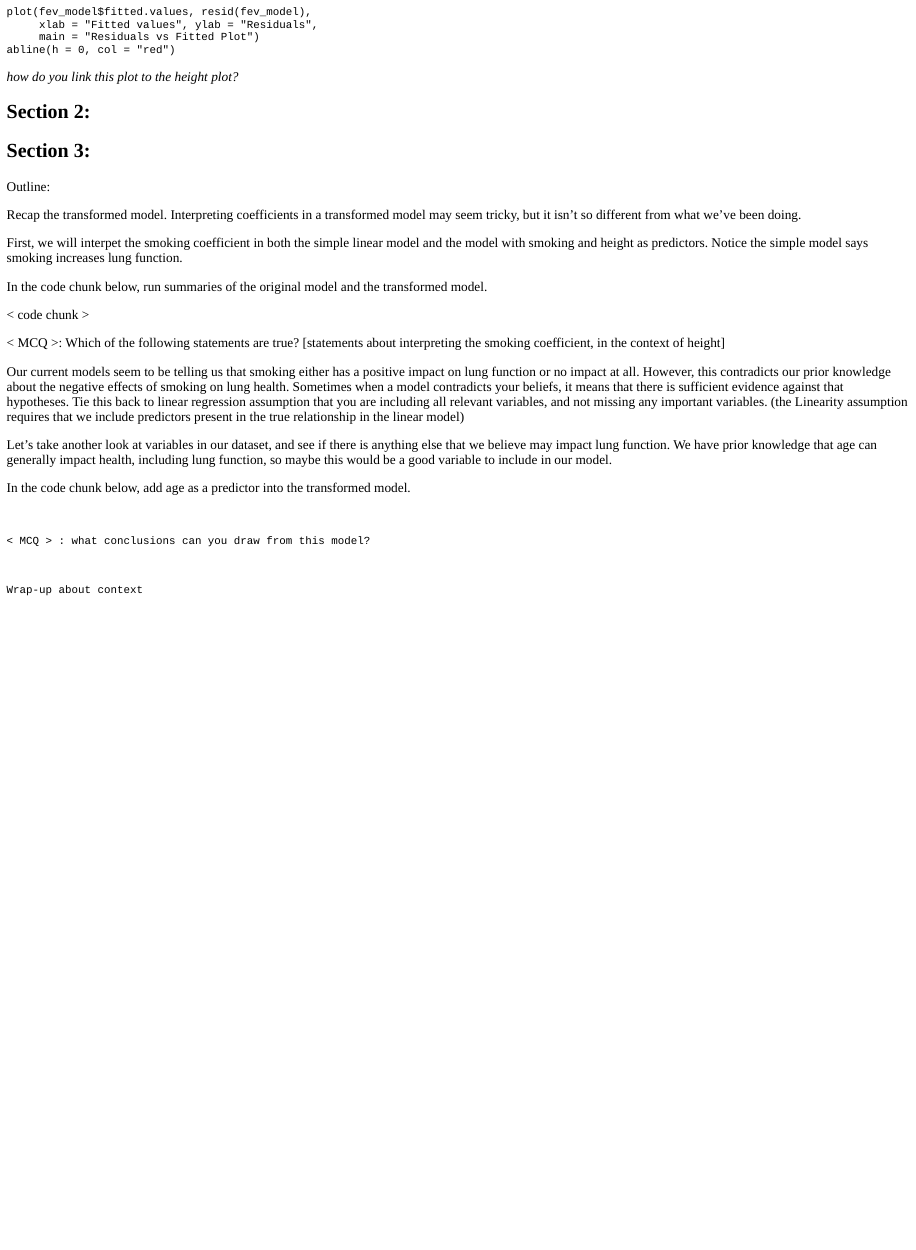
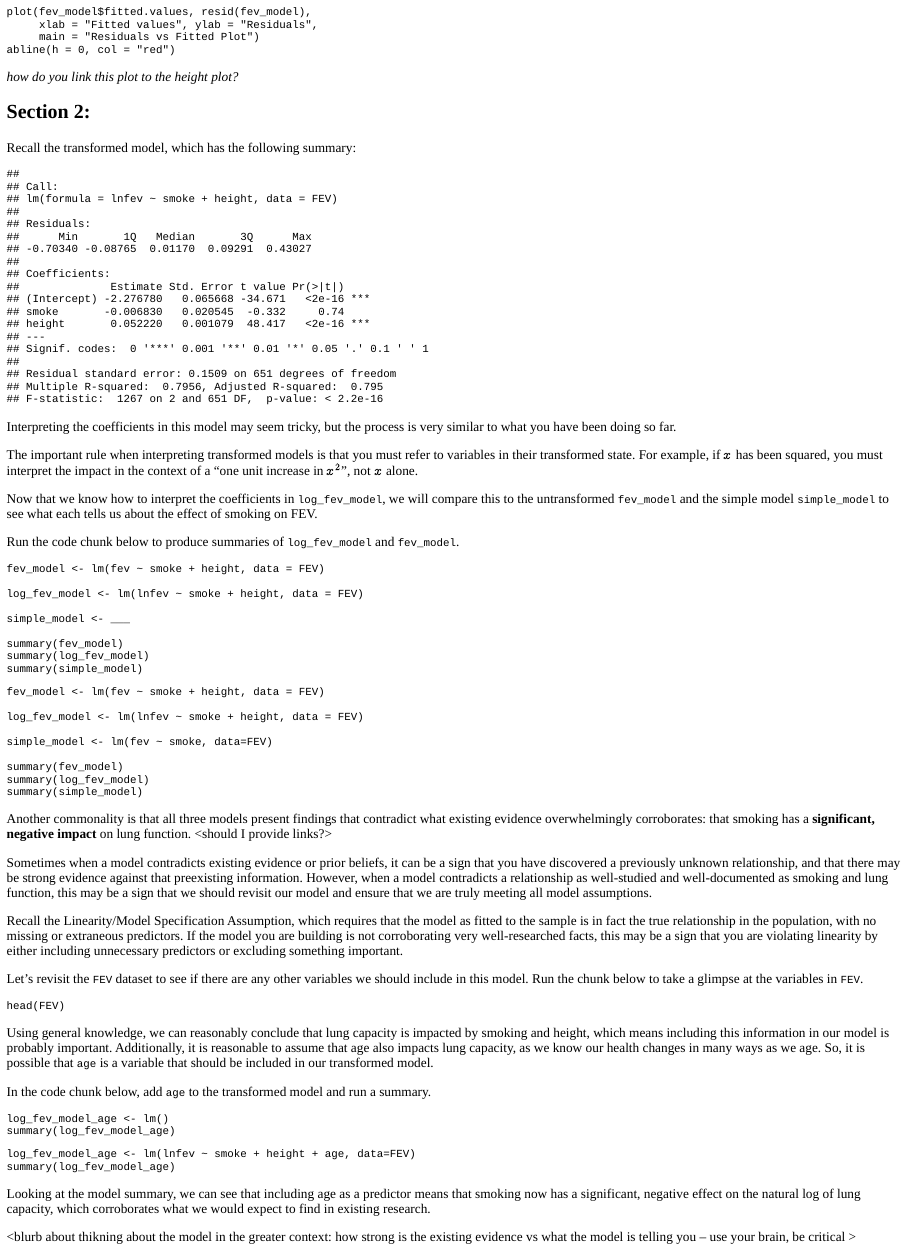
Before and after one commit to welay1/Modules, an R Markdown document (modX_Model_Assumptions_and_Impact_on_Decisions/Model_Assumptions_and_Impact_on_Decisions_Draft.Rmd): the page in a window 1100 px wide, from 2620 px down. The pictures show the output file modX_Model_Assumptions_and_Impact_on_Decisions/Model_Assumptions_and_Impact_on_Decisions_Draft.html that the author committed with the source, opened offline; long lines of code are wrapped.

Commit message:
edits to sec 2

````diff
--- a/modX_Model_Assumptions_and_Impact_on_Decisions/Model_Assumptions_and_Impact_on_Decisions_Draft.Rmd
+++ b/modX_Model_Assumptions_and_Impact_on_Decisions/Model_Assumptions_and_Impact_on_Decisions_Draft.Rmd
@@ -241,42 +242,102 @@ grade_this_code()
 
 *how do you link this plot to the height plot?*
 
+
 ## Section 2:
 
+```{r, include=FALSE}
+FEV$lnfev <- log(FEV$fev)
+log_fev_model <- lm(lnfev ~ smoke + height, data = FEV)
+summary(log_fev_model)
+```
+
+Recall the transformed model, which has the following summary:
+
+```{r, echo=FALSE}
+summary(log_fev_model)
+```
+
+Interpreting the coefficients in this model may seem tricky, but the process is very similar to what you have been doing so far.
+
+```{r qTransform, echo=FALSE}
+question("Which interpretation below is correct?",
+     answer("For a one-unit increase in height, FEV decreases by 0.052.", message="Recall the transformation applied and the variable it was applied to."),
+     answer("For a one-unit increase in smoke, FEV decreases by 0.007", message="Is the correct way to interpret a binary variable?"),
+     answer("For a one-unit increase in ln(height), FEV increases by 0.052", message="Recall the transformation applied and the variable it was applied to."),
+     answer("For participants that smoke, ln(FEV) decreases by 0.0068", message="", correct=T),
+     allow_retry = T)
+```
+
+The important rule when interpreting transformed models is that you must refer to variables in their transformed state. For example, if $x$ has been squared, you must interpret the impact in the context of a "one unit increase in $x^2$", not $x$ alone.
+
+Now that we know how to interpret the coefficients in `log_fev_model`, we will compare this to the untransformed `fev_model` and the simple model `simple_model` to see what each tells us about the effect of smoking on FEV.
+
+Run the code chunk below to produce summaries of `log_fev_model` and `fev_model`.
+
+```{r modCompare, exercise=TRUE, exercise.lines=6}
+
+fev_model <- lm(fev ~ smoke + height, data = FEV)
+
+log_fev_model <- lm(lnfev ~ smoke + height, data = FEV)
+
+simple_model <- ___
+
+summary(fev_model)
+summary(log_fev_model)
+summary(simple_model)
+```
 
 
+```{r modCompare-solution, eval=FALSE}
 
-## Section 3:
+fev_model <- lm(fev ~ smoke + height, data = FEV)
 
-Outline:
+log_fev_model <- lm(lnfev ~ smoke + height, data = FEV)
 
-Recap the transformed model. Interpreting coefficients in a transformed model may seem tricky, but it isn't so different from what we've been doing.
+simple_model <- lm(fev ~ smoke, data=FEV)
 
-First, we will interpet the smoking coefficient in both the simple linear model and the model with smoking and height as predictors. Notice the simple model says smoking increases lung function.
+summary(fev_model)
+summary(log_fev_model)
+summary(simple_model)
+```
 
-In the code chunk below, run summaries of the original model and the transformed model.
+```{r mcqCompare, echo=FALSE}
+question("Which of the following statements is correct",
+     answer("The simple model states that smoking statistically increases lung function.", message=""),
+     answer("The transformed model states that in the presence of height, smoking decreases lung function, but this effect is not significant.", message=""),
+     answer("The untransformed model states that in the presence of height, smoking increases lung function, but this effect is not significant.", message=""),
+     answer("All of the above are true", correct=T),
+     allow_retry = T)
+```
 
-< code chunk >
+Another commonality is that all three models present findings that contradict what existing evidence overwhelmingly corroborates: that smoking has a **significant, negative impact** on lung function. <should I provide links?>
 
-< MCQ >: Which of the following statements are true?
-[statements about interpreting the smoking coefficient, in the context of height]
+Sometimes when a model contradicts existing evidence or prior beliefs, it can be a sign that you have discovered a previously unknown relationship, and that there may be strong evidence against that preexisting information. However, when a model contradicts a relationship as well-studied and well-documented as smoking and lung function, this may be a sign that we should revisit our model and ensure that we are truly meeting all model assumptions.
+
+Recall the Linearity/Model Specification Assumption, which requires that the model as fitted to the sample is in fact the true relationship in the population, with no missing or extraneous predictors. If the model you are building is not corroborating very well-researched facts, this may be a sign that you are violating linearity by either including unnecessary predictors or excluding something important.
+
+Let's revisit the `FEV` dataset to see if there are any other variables we should include in this model. Run the chunk below to take a glimpse at the variables in `FEV`.
 
 
-Our current models seem to be telling us that smoking either has a positive impact on lung function or no impact at all. However, this contradicts our prior knowledge about the negative effects of smoking on lung health. Sometimes when a model contradicts your beliefs, it means that there is sufficient evidence against that hypotheses. Tie this back to linear regression assumption that you are including all relevant variables, and not missing any important variables. (the Linearity assumption requires that we include predictors present in the true relationship in the linear model)
+```{r viewData, exercise=TRUE, exercise.lines=6}
+head(FEV)
+```
 
-(think about model in the greater context: how strong is the existing evidence vs what the model is telling you -- use your brain, be critical)
+Using general knowledge, we can reasonably conclude that lung capacity is impacted by smoking and height, which means including this information in our model is probably important. Additionally, it is reasonable to assume that age also impacts lung capacity, as we know our health changes in many ways as we age. So, it is possible that `age` is a variable that should be included in our transformed model.
+
+In the code chunk below, add `age` to the transformed model and run a summary.
+
+```{r addAge, exercise=TRUE, exercise.lines=6}
+log_fev_model_age <- lm()
+summary(log_fev_model_age)
+```
 
 
-Let's take another look at variables in our dataset, and see if there is anything else that we believe may impact lung function. We have prior knowledge that age can generally impact health, including lung function, so maybe this would be a good variable to include in our model.
+```{r addAge-solution, eval=FALSE}
+log_fev_model_age <- lm(lnfev ~ smoke + height + age, data=FEV)
+summary(log_fev_model_age)
+```
 
-In the code chunk below, add age as a predictor into the transformed model.
-<code chunk>
+Looking at the model summary, we can see that including age as a predictor means that smoking now has a significant, negative effect on the natural log of lung capacity, which corroborates what we would expect to find in existing research.
 
-< MCQ > : what conclusions can you draw from this model?
-
-Wrap-up about context
-
-
-interactive: options to select transformations, highlighting what is happening to estimate/significance for smoking, show residual
-
-apply transformation -- compare residual and what happens to the coefficient
+<blurb about thikning about the model in the greater context: how strong is the existing evidence vs what the model is telling you -- use your brain, be critical >
````
Also changed, not shown: modX_Model_Assumptions_and_Impact_on_Decisions/Model_Assumptions_and_Impact_on_Decisions_Draft.html, modX_Model_Assumptions_and_Impact_on_Decisions/Model_Assumptions_and_Impact_on_Decisions_Draft.Rmd (3 more changed lines).
